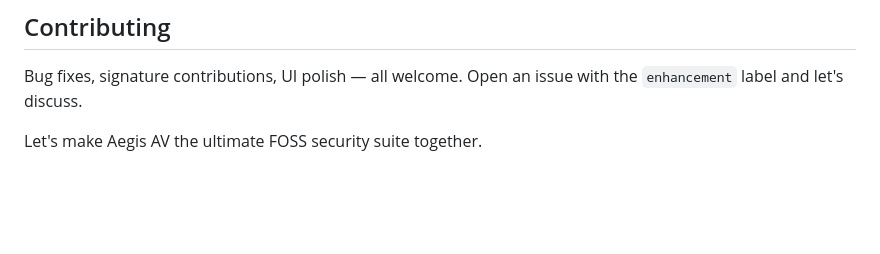
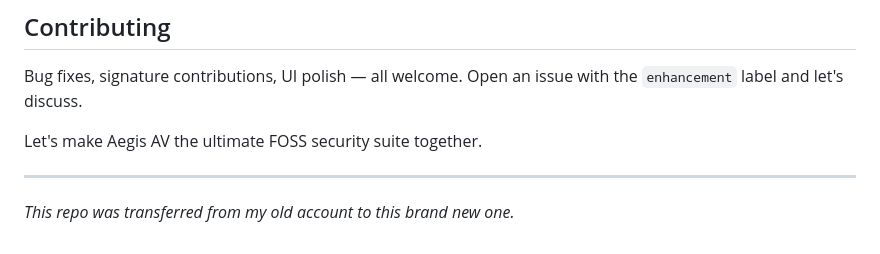
Before and after one commit to Mateooo93/aegis-av, a Markdown page: README.md, the part around the change. Rendered like a GitHub page; blank space fills up the shorter version.

Commit message:
docs: add transfer note to README

```diff
--- a/README.md
+++ b/README.md
@@ -134,3 +134,7 @@ Bug fixes, signature contributions, UI polish — all welcome. Open an issue
 with the `enhancement` label and let's discuss.
 
 Let's make Aegis AV the ultimate FOSS security suite together.
+
+---
+
+_This repo was transferred from my old account to this brand new one._
```
